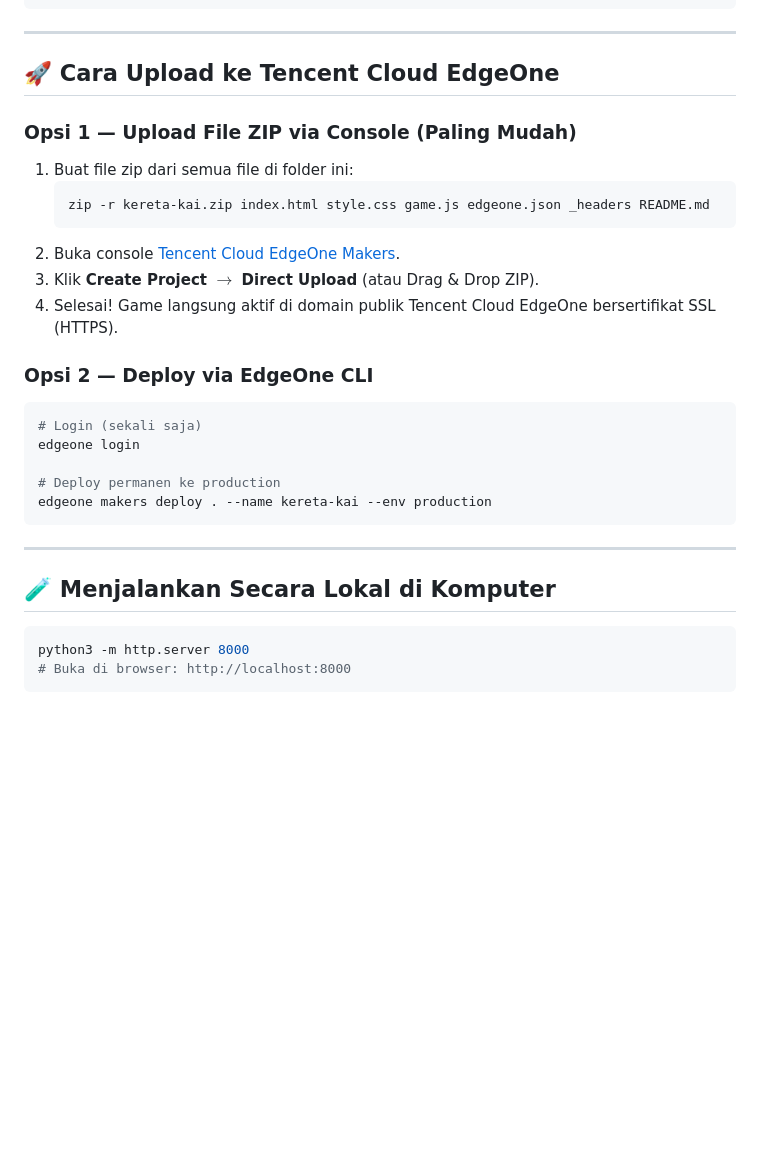
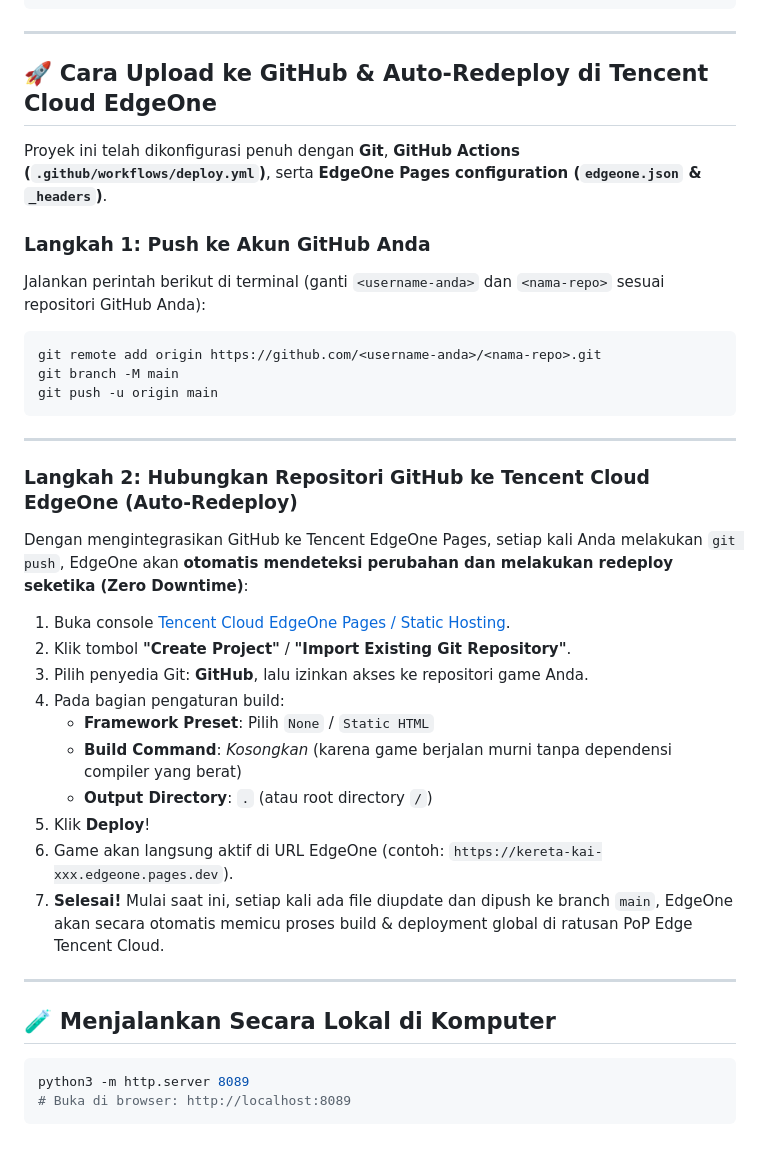
Before and after one commit to wildaafn/kereta-kai, a Markdown page: README.md, the part around the change. Drawn GitHub-style; blank space fills up the shorter version.

Commit message:
docs: add GitHub and Tencent Cloud EdgeOne auto-redeploy setup guide

````diff
--- a/README.md
+++ b/README.md
@@ -69,30 +69,38 @@ README.md       → Panduan lengkap ini
 
 ---
 
-## 🚀 Cara Upload ke Tencent Cloud EdgeOne
+## 🚀 Cara Upload ke GitHub & Auto-Redeploy di Tencent Cloud EdgeOne
 
-### Opsi 1 — Upload File ZIP via Console (Paling Mudah)
-1. Buat file zip dari semua file di folder ini:
-   ```bash
-   zip -r kereta-kai.zip index.html style.css game.js edgeone.json _headers README.md
-   ```
-2. Buka console [Tencent Cloud EdgeOne Makers](https://console.tencentcloud.com/edgeone/makers).
-3. Klik **Create Project** $\rightarrow$ **Direct Upload** (atau Drag & Drop ZIP).
-4. Selesai! Game langsung aktif di domain publik Tencent Cloud EdgeOne bersertifikat SSL (HTTPS).
+Proyek ini telah dikonfigurasi penuh dengan **Git**, **GitHub Actions (`.github/workflows/deploy.yml`)**, serta **EdgeOne Pages configuration (`edgeone.json` & `_headers`)**.
 
-### Opsi 2 — Deploy via EdgeOne CLI
+### Langkah 1: Push ke Akun GitHub Anda
+Jalankan perintah berikut di terminal (ganti `<username-anda>` dan `<nama-repo>` sesuai repositori GitHub Anda):
 ```bash
-# Login (sekali saja)
-edgeone login
+git remote add origin https://github.com/<username-anda>/<nama-repo>.git
+git branch -M main
+git push -u origin main
+```
 
-# Deploy permanen ke production
-edgeone makers deploy . --name kereta-kai --env production
-```
+---
+
+### Langkah 2: Hubungkan Repositori GitHub ke Tencent Cloud EdgeOne (Auto-Redeploy)
+Dengan mengintegrasikan GitHub ke Tencent EdgeOne Pages, setiap kali Anda melakukan `git push`, EdgeOne akan **otomatis mendeteksi perubahan dan melakukan redeploy seketika (Zero Downtime)**:
+
+1. Buka console [Tencent Cloud EdgeOne Pages / Static Hosting](https://console.tencentcloud.com/edgeone/pages).
+2. Klik tombol **"Create Project"** / **"Import Existing Git Repository"**.
+3. Pilih penyedia Git: **GitHub**, lalu izinkan akses ke repositori game Anda.
+4. Pada bagian pengaturan build:
+   - **Framework Preset**: Pilih `None` / `Static HTML`
+   - **Build Command**: *Kosongkan* (karena game berjalan murni tanpa dependensi compiler yang berat)
+   - **Output Directory**: `.` (atau root directory `/`)
+5. Klik **Deploy**!
+6. Game akan langsung aktif di URL EdgeOne (contoh: `https://kereta-kai-xxx.edgeone.pages.dev`).
+7. **Selesai!** Mulai saat ini, setiap kali ada file diupdate dan dipush ke branch `main`, EdgeOne akan secara otomatis memicu proses build & deployment global di ratusan PoP Edge Tencent Cloud.
 
 ---
 
 ## 🧪 Menjalankan Secara Lokal di Komputer
 ```bash
-python3 -m http.server 8000
-# Buka di browser: http://localhost:8000
+python3 -m http.server 8089
+# Buka di browser: http://localhost:8089
 ```
````
